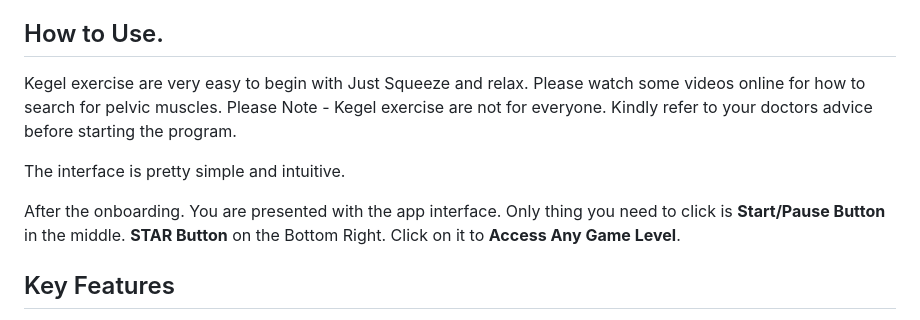
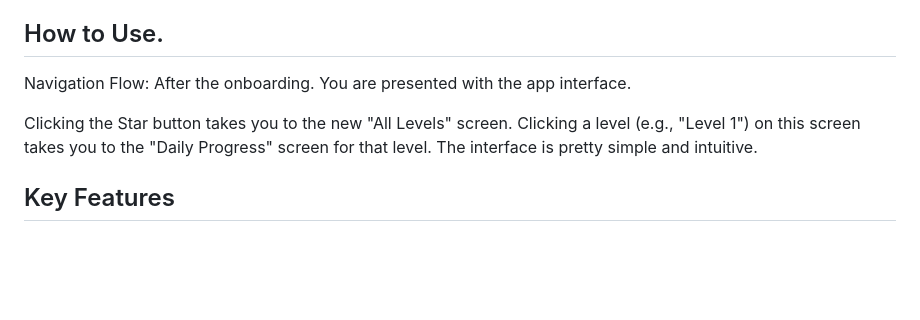
Before and after one commit to nexusstreamon/kegel-apex-power-app, a Markdown page: README.md, the part around the change. Drawn GitHub-style; blank space fills up the shorter version.

```diff
--- a/README.md
+++ b/README.md
@@ -6,15 +6,14 @@ This is a fun and engaging game application designed to help users strengthen th
 Its a simple application that stores the information in ~localstorage of modern browsers. The app intervals are scientifically researched and the data of the research can be downloaded and viewed in excel sheet format included in the research section of the repository.
 
 ## How to Use.
-Kegel exercise are very easy to begin with Just Squeeze and relax. Please watch some videos online for how to search for pelvic muscles.
-Please Note - Kegel exercise are not for everyone. Kindly refer to your doctors advice before starting the program.
+Navigation Flow:
+After the onboarding. You are presented with the app interface.
 
+Clicking the Star button takes you to the new "All Levels" screen.
+Clicking a level (e.g., "Level 1") on this screen takes you to the "Daily Progress" screen for that level.
 The interface is pretty simple and intuitive.
 
-After the onboarding. You are presented with the app interface.
-Only thing you need to click is
-**Start/Pause Button** in the middle.
-**STAR Button** on the Bottom Right. Click on it to **Access Any Game Level**.
+
 
 ## Key Features
 
```
